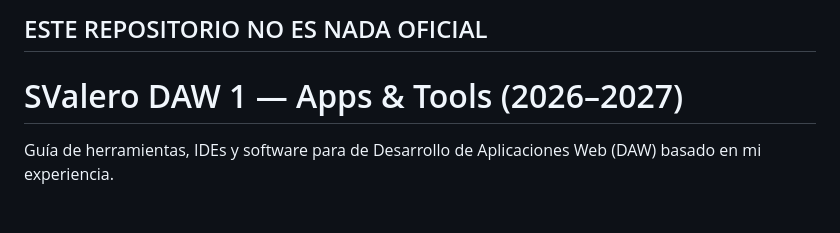
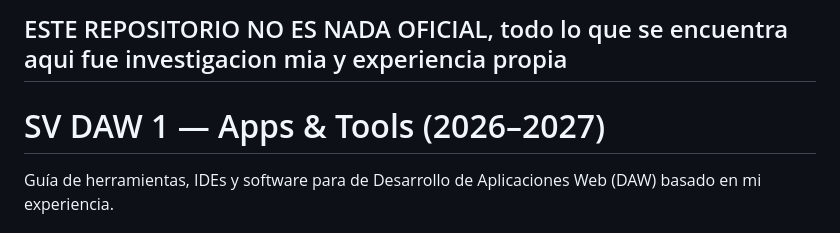
Before and after one commit to maaron00670/Sv-daw1-apps-and-tools-26-27, a Markdown page: README.md, the part around the change. Rendered like a GitHub page.

Commit message:
Update repository description and title

```diff
--- a/README.md
+++ b/README.md
@@ -1,6 +1,6 @@
-## ESTE REPOSITORIO NO ES NADA OFICIAL
+## ESTE REPOSITORIO NO ES NADA OFICIAL, todo lo que se encuentra aqui fue investigacion mia y experiencia propia
 
-# SValero DAW 1 — Apps & Tools (2026–2027)
+# SV DAW 1 — Apps & Tools (2026–2027)
 
 Guía de herramientas, IDEs y software para  de Desarrollo de Aplicaciones Web (DAW) basado en mi experiencia.
 
```
